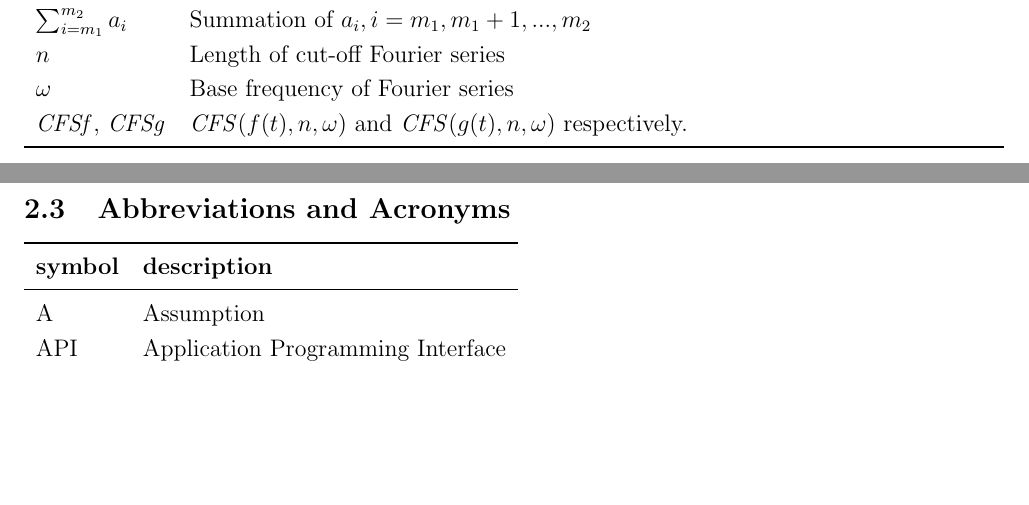
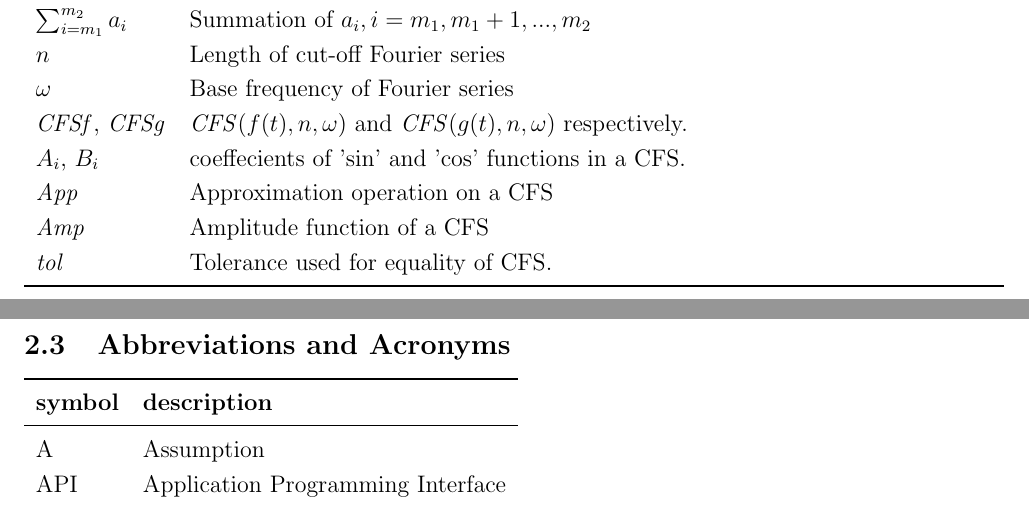
Before and after one commit to caobo1994/FourierSeries, a LaTeX document (docs/SRS/CA.tex): two parts of pages 3 and 4 of 30, joined at a grey line, cut so that both start at the same text, the shorter picture padded with empty space. Compiled offline with pdfLaTeX.

Commit message:
ToS updated to add a few symbols.

```diff
--- a/docs/SRS/CA.tex
+++ b/docs/SRS/CA.tex
@@ -146,6 +146,10 @@ $n$ & Length of cut-off Fourier series\\
 $\omega$ & Base frequency of Fourier series \\
 $\mathit{CFSf}$, $\mathit{CFSg}$ & $\mathit{CFS}(f(t), n, \omega)$ and
 $\mathit{CFS}(g(t), n, \omega)$ respectively.\\
+$A_i$, $B_i$& coeffecients of 'sin' and 'cos' functions in a CFS.\\
+$\mathit{App}$& Approximation operation on a CFS\\
+$\mathit{Amp}$& Amplitude function of a CFS\\
+$\mathit{tol}$& Tolerance used for equality of CFS.\\
 \bottomrule
 \end{longtable*}
 
```
Also changed, not shown: docs/SRS/CA.pdf, docs/SRS/CA.tex (2 more changed lines).
